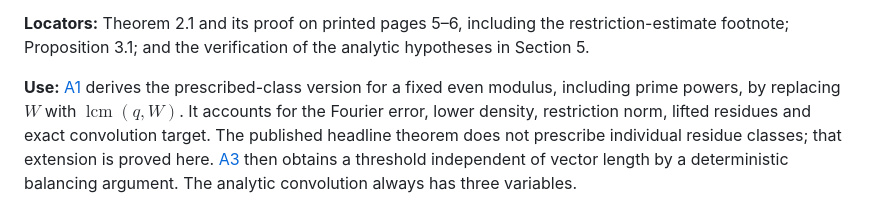
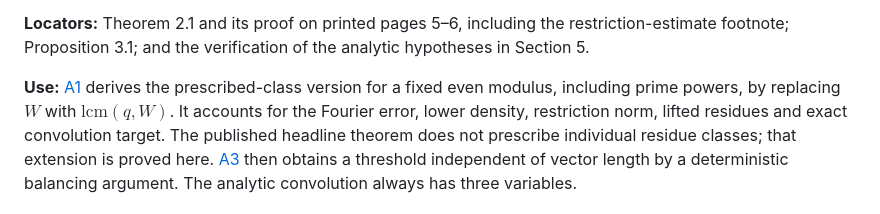
Before and after one commit to Mira-Cult/math, a Markdown page: notes/sudes-first-conjecture/REFERENCES.md, the part around the change. Drawn GitHub-style.

```diff
--- a/notes/sudes-first-conjecture/REFERENCES.md
+++ b/notes/sudes-first-conjecture/REFERENCES.md
@@ -103,7 +103,7 @@ analytic hypotheses in Section 5.
 
 **Use:** [A1](prime-targets.md#a1-almost-equal-ternary-primes-in-prescribed-fixed-classes)
 derives the prescribed-class version for a fixed even modulus, including
-prime powers, by replacing $`W`$ with $`\operatorname{lcm}(q,W)`$. It accounts
+prime powers, by replacing $`W`$ with $`\mathrm{lcm}(q,W)`$. It accounts
 for the Fourier error, lower density, restriction norm, lifted residues and
 exact convolution target. The published headline theorem does not prescribe
 individual residue classes; that extension is proved here. [A3](prime-targets.md#a3-prime-vectors-with-exact-total-uniformly-in-their-length)
```
Also changed, not shown: notes/sudes-first-conjecture/classical-primes.md (+7 -5 lines), notes/sudes-first-conjecture/prime-targets.md (+1 -1 lines).
